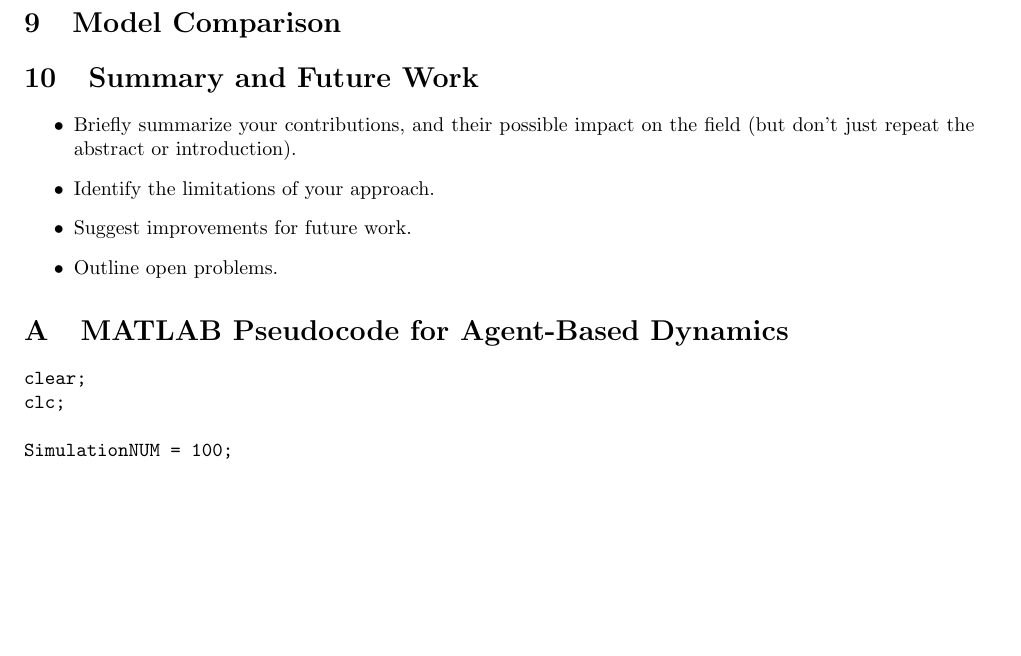
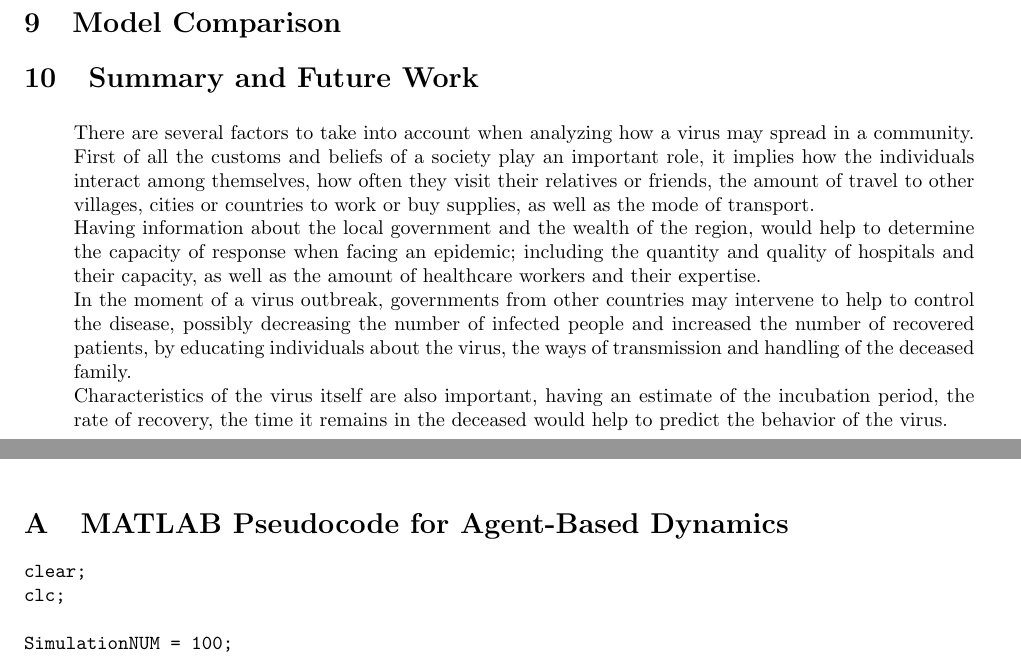
Before and after one commit to YuhangMa/MIT-Lincoln-Lab, a LaTeX paper (main.tex, which reads summary.tex): part of page 17 of 23 before the commit and two parts of pages 17 and 19 of 23 after it, the two joined at a grey line, cut so that both start at the same text, the shorter picture padded with empty space. Compiled offline with pdfLaTeX.

Commit message:
added "factors considered" need to modify them

```diff
--- a/summary.tex
+++ b/summary.tex
@@ -1,7 +1,8 @@
 \begin{itemize}
-\item Briefly summarize your contributions, and their possible
-impact on the field (but don't just repeat the abstract or introduction).
-\item Identify the limitations of your approach.
-\item Suggest improvements for future work.
-\item Outline open problems.
+
+There are several factors to take into account when analyzing how a virus may spread in a community. First of all the customs and beliefs of a society play an important role, it implies how the individuals interact among themselves, how often they visit their relatives or friends, the amount of travel to other villages, cities or countries to work or buy supplies, as well as the mode of transport.\\
+Having information about the local government and the wealth of the region, would help to determine the capacity of response when facing an epidemic; including the quantity and quality of hospitals and their capacity, as well as the amount of healthcare workers and their expertise.\\
+In the moment of a virus outbreak, governments from other countries may intervene to help to control the disease, possibly decreasing the number of infected people and increased the number of recovered patients, by educating individuals about the virus, the ways of transmission and handling of the deceased family. \\
+Characteristics of the virus itself are also important, having an estimate of the incubation period, the rate of recovery, the time it remains in the deceased would help to predict the behavior of the virus.\\
+
 \end{itemize}
```
